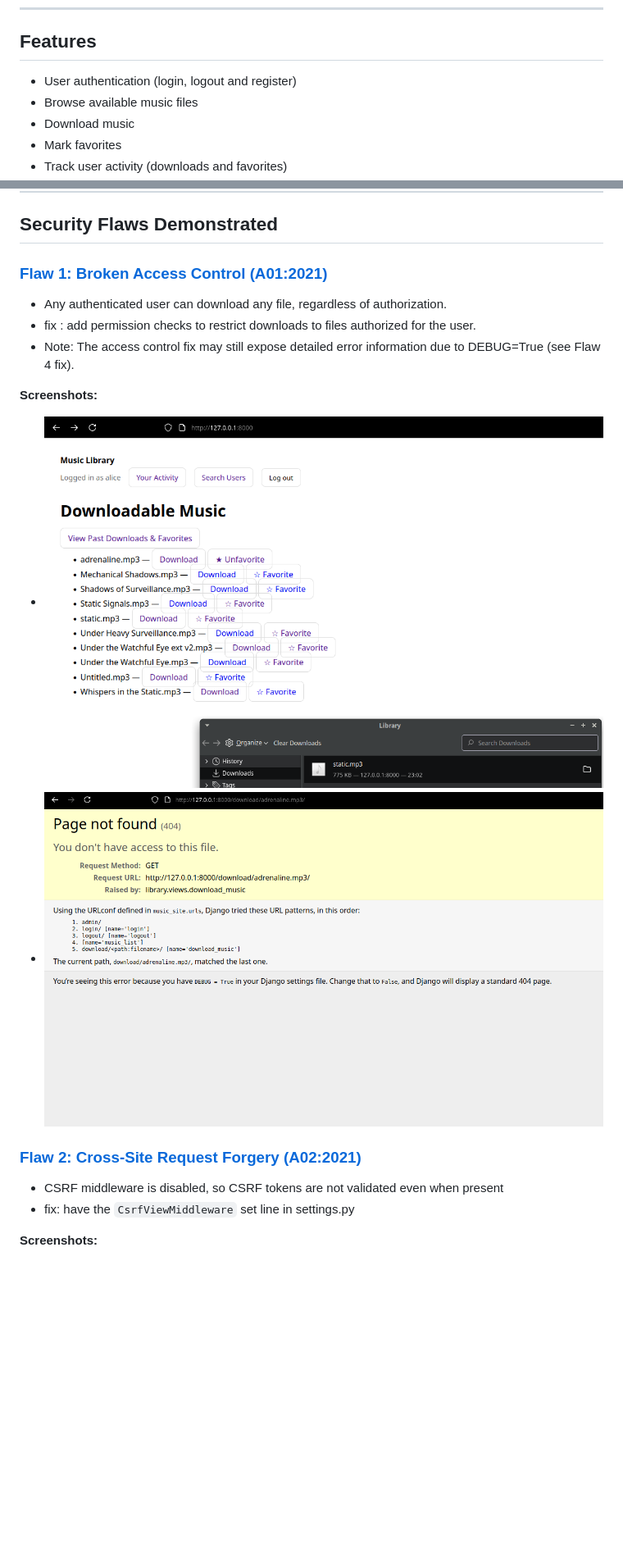
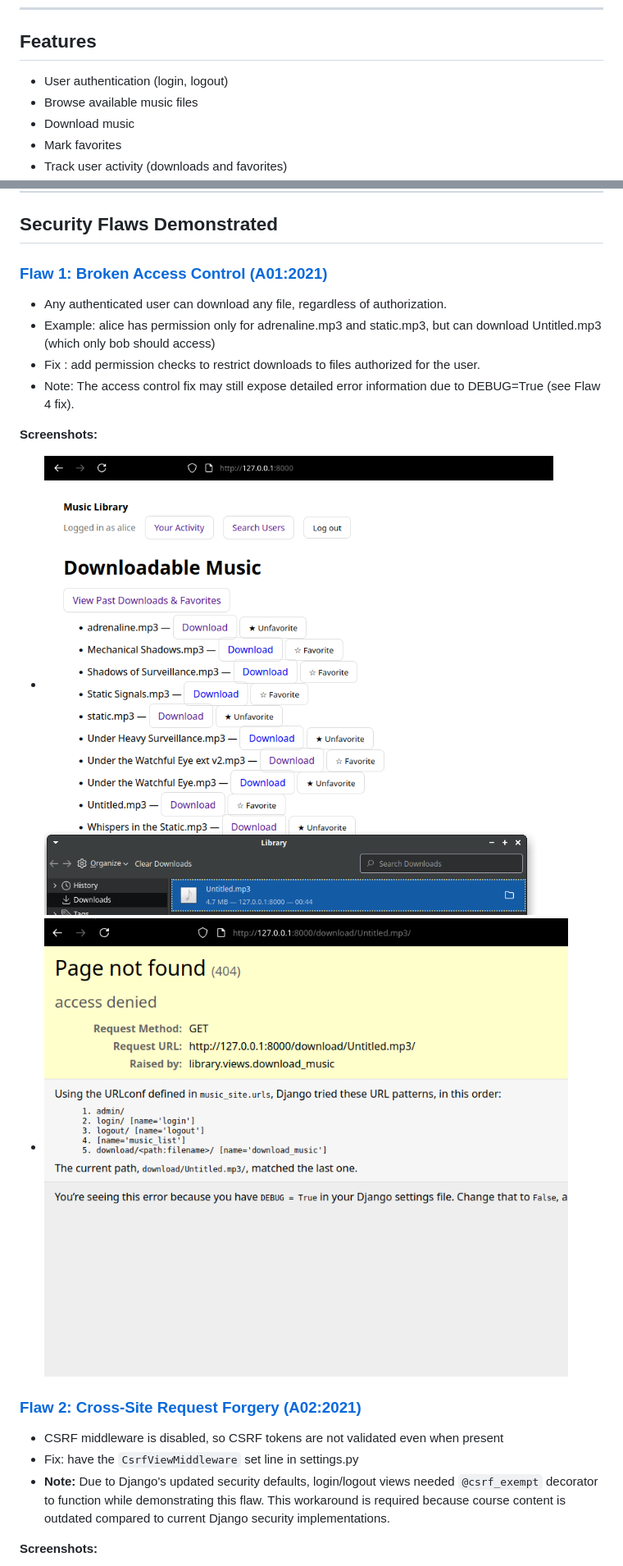
Before and after one commit to ArcheshocK/music-site, a Markdown page: README.md, 2 parts joined by grey strips. Shown: that part at 82% size. Drawn GitHub-style; pictures changed too: screenshots/flaw-1-after.png, screenshots/flaw-1-before.png; blank space fills up the shorter version.

Commit message:
final project submission with security flaws

```diff
--- a/README.md
+++ b/README.md
@@ -6,7 +6,7 @@ It demonstrates a simple music library web application written in Django. It is
 ---
 
 ## Features
-- User authentication (login, logout and register)
+- User authentication (login, logout)
 - Browse available music files
 - Download music
 - Mark favorites
@@ -26,5 +26,6 @@ It demonstrates a simple music library web application written in Django. It is
 - Any authenticated user can download any file, regardless of authorization.
-- fix : add permission checks to restrict downloads to files authorized for the user.
+- Example: alice has permission only for adrenaline.mp3 and static.mp3, but can download Untitled.mp3 (which only bob should access)
+- Fix : add permission checks to restrict downloads to files authorized for the user.
 - Note: The access control fix may still expose detailed error information due to DEBUG=True (see Flaw 4 fix).
 
 **Screenshots:**
@@ -35,5 +36,6 @@ It demonstrates a simple music library web application written in Django. It is
 - CSRF middleware is disabled, so CSRF tokens are not validated even when present
-- fix: have the `CsrfViewMiddleware` set line in settings.py
+- Fix: have the `CsrfViewMiddleware` set line in settings.py
+- **Note:** Due to Django's updated security defaults, login/logout views needed `@csrf_exempt` decorator to function while demonstrating this flaw. This workaround is required because course content is outdated compared to current Django security implementations.
 
 **Screenshots:**
 - ![Before Fix](screenshots/flaw-2-before.png)
```
Also changed, not shown: other parts of README.md (+11 -7 lines), 8 other files.
